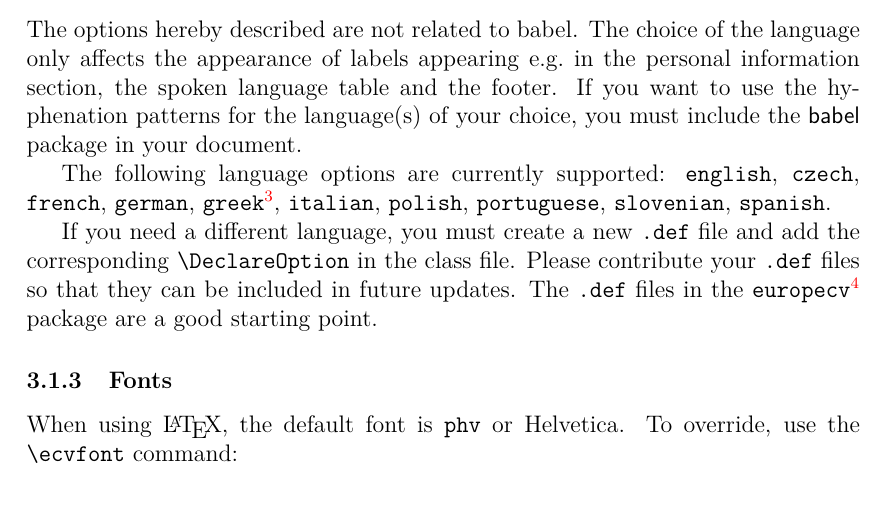
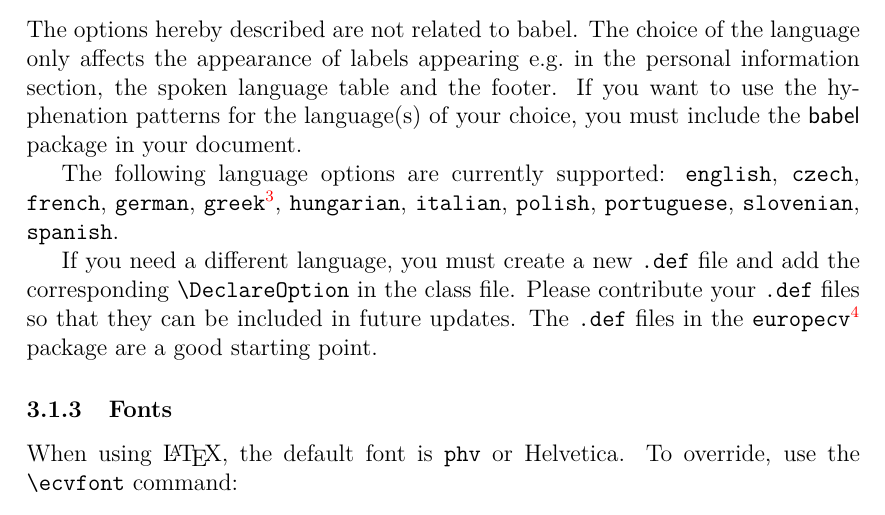
Before and after one commit to gmazzamuto/europasscv, a LaTeX CV (src/europasscv.tex): part of page 8 of 10, cut so that both start at the same text. Compiled offline with pdfLaTeX.

Commit message:
update changelog and documentation

```diff
--- a/src/europasscv.tex
+++ b/src/europasscv.tex
@@ -265,7 +265,7 @@ If you want to use the hyphenation patterns for the language(s) of your choice,
 % The use of \textsf{babel} is mandatory for Greek (see the Greek language option above).
 
 The following language options are currently supported:
-\texttt{english}, \texttt{czech}, \texttt{french}, \texttt{german}, \texttt{greek}\footnote{Requires \XeLaTeX or \LuaLaTeX.}, \texttt{italian}, \texttt{polish}, \texttt{portuguese}, \texttt{slovenian}, \texttt{spanish}.
+\texttt{english}, \texttt{czech}, \texttt{french}, \texttt{german}, \texttt{greek}\footnote{Requires \XeLaTeX or \LuaLaTeX.}, \texttt{hungarian}, \texttt{italian}, \texttt{polish}, \texttt{portuguese}, \texttt{slovenian}, \texttt{spanish}.
 
 If you need a different language, you must create a new \texttt{.def} file and add the corresponding \texttt{\textbackslash DeclareOption} in the class file. Please contribute your \texttt{.def} files so that they can be included in future updates. The \texttt{.def} files in the \texttt{europecv}\footnote{\url{http://ctan.org/pkg/europecv}} package are a good starting point.
 
```
Also changed, not shown: CHANGELOG.md.
